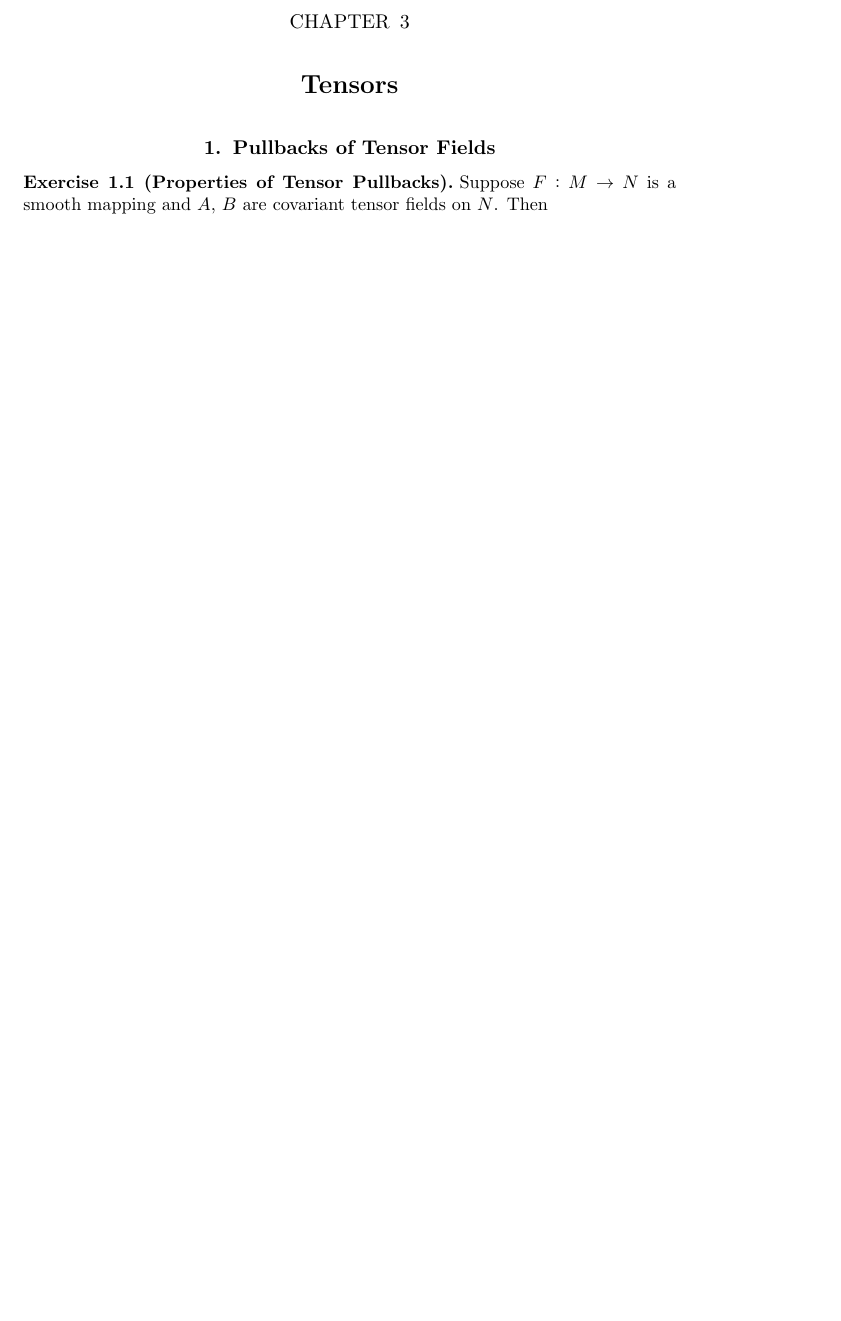
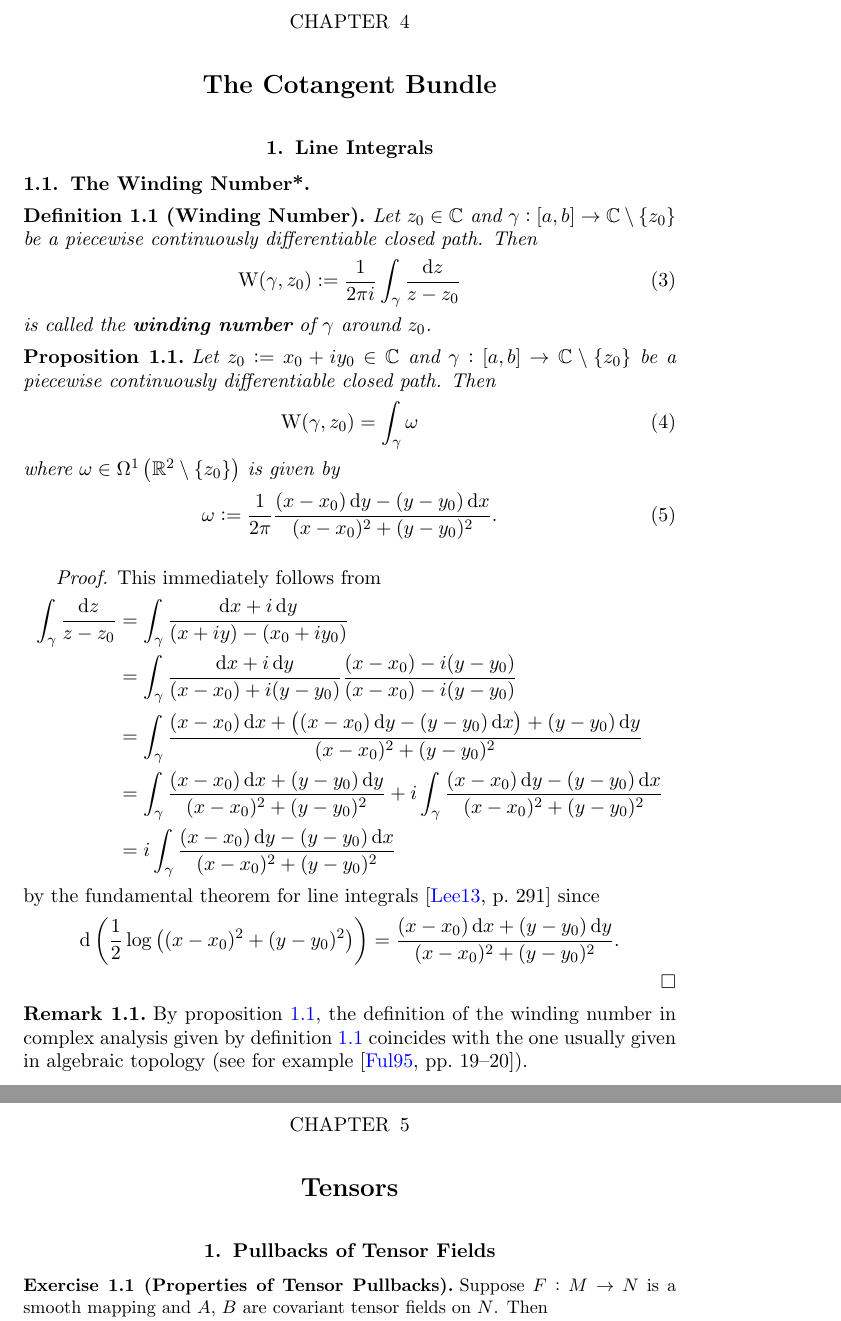
Before and after one commit to TheGeekGreek/Solutions_Smooth_Manifolds, a LaTeX book (main.tex, which reads 11_the_cotangent_bundle.tex, header.tex): part of page 8 of 10 before the commit and two parts of pages 9 and 10 of 12 after it, the two joined at a grey line, cut so that both start at the same text, the shorter picture padded with empty space. Compiled offline with pdfLaTeX.

Commit message:
progress

```diff
--- /dev/null
+++ b/11_the_cotangent_bundle.tex
@@ -0,0 +1,42 @@
+\chapter{The Cotangent Bundle}
+\section{Line Integrals}
+\subsection{The Winding Number*}
+\begin{definition}[Winding Number]
+Let $z_0 \in \mathbb{C}$ and $\gamma: \intcc{a,b} \to \mathbb{C} \setminus \cbr[0]{z_0}$ be a piecewise continuously differentiable closed path. Then
+\begin{equation}
+\W(\gamma,z_0) := \frac{1}{2\pi i} \int_\gamma \frac{\d z}{z - z_0}
+\end{equation}
+\noindent is called the \bld{winding number} of $\gamma$ around $z_0$.
+\label{def:winding_number}
+\end{definition}
+
+\begin{proposition}
+Let $z_0 := x_0 + iy_0 \in \mathbb{C}$ and $\gamma: \intcc{a,b} \to \mathbb{C} \setminus \cbr[0]{z_0}$ be a piecewise continuously differentiable closed path. Then
+\begin{equation}
+\W(\gamma,z_0) = \int_\gamma \omega
+\end{equation}
+\noindent where $\omega \in \Omega^1\del[1]{\mathbb{R}^2 \setminus \cbr[0]{z_0}}$ is given by
+\begin{equation}
+\omega := \frac{1}{2\pi}\frac{(x - x_0)\d y - (y - y_0) \d x}{(x - x_0)^2 + (y - y_0)^2}.
+\end{equation}
+\label{prop:winding_number_equivalence}
+\end{proposition}
+
+\begin{proof}
+This immediately follows from
+\begin{align*}
+\int_\gamma \frac{\d z}{z - z_0} &= \int_\gamma \frac{\d x + i \d y}{(x + iy) - (x_0 + iy_0)}\\
+&= \int_\gamma \frac{\d x + i \d y}{(x - x_0) + i(y - y_0)}\frac{(x - x_0) - i(y - y_0)}{(x - x_0) - i(y - y_0)}\\
+&= \int_\gamma \frac{(x - x_0)\d x + \del[1]{(x - x_0)\d y - (y - y_0)\d x} + (y - y_0)\d y}{(x - x_0)^2 + (y - y_0)^2}\\
+&= \int_\gamma \frac{(x - x_0)\d x + (y - y_0)\d y}{(x - x_0)^2 + (y - y_0)^2} + i\int_\gamma \frac{(x - x_0)\d y - (y - y_0)\d x}{(x - x_0)^2 + (y - y_0)^2}\\
+&= i\int_\gamma \frac{(x - x_0)\d y - (y - y_0)\d x}{(x - x_0)^2 + (y - y_0)^2}
+\end{align*}
+\noindent by the fundamental theorem for line integrals \cite[291]{lee:smooth_manifolds:2013} since
+\begin{equation*}
+\d \del[3]{\frac{1}{2} \log\del[1]{(x - x_0)^2 + (y - y_0)^2}} = \frac{(x - x_0)\d x + (y - y_0)\d y}{(x - x_0)^2 + (y - y_0)^2}.
+\end{equation*}
+\end{proof}
+
+\begin{remark}
+By proposition \ref{prop:winding_number_equivalence}, the definition of the winding number in complex analysis given by definition \ref{def:winding_number} coincides with the one usually given in algebraic topology (see for example \cite[19--20]{fulton:algebraic_topology:1995}).
+\end{remark}
--- a/header.tex
+++ b/header.tex
@@ -53,6 +53,7 @@
 \theoremstyle{roman}
 \newtheorem{example}{Example}[section]
 \newtheorem{solution}{Solution}[section]
+\newtheorem{remark}{Remark}[section]
 %Exercise style theorems
 \newtheoremstyle{exercise}
   	{}
--- a/main.tex
+++ b/main.tex
@@ -2,6 +2,7 @@
 \newcommand{\Cscr}{\mathscr{C}}
 \newcommand{\Lrm}{\mathrm{L}}
 \newcommand{\Rbb}{\mathbb{R}}
+\newcommand{\W}{\mathrm{W}}
 \begin{document}
 
 %titlepage
```
Also changed, not shown: 2_smooth_maps.tex (added, +45 -0 lines), 3_tangent_vectors.tex (+1 -0 lines), bibliography.bib (+11 -0 lines), main.pdf, main.tex (7 more changed lines), 1 other file.
